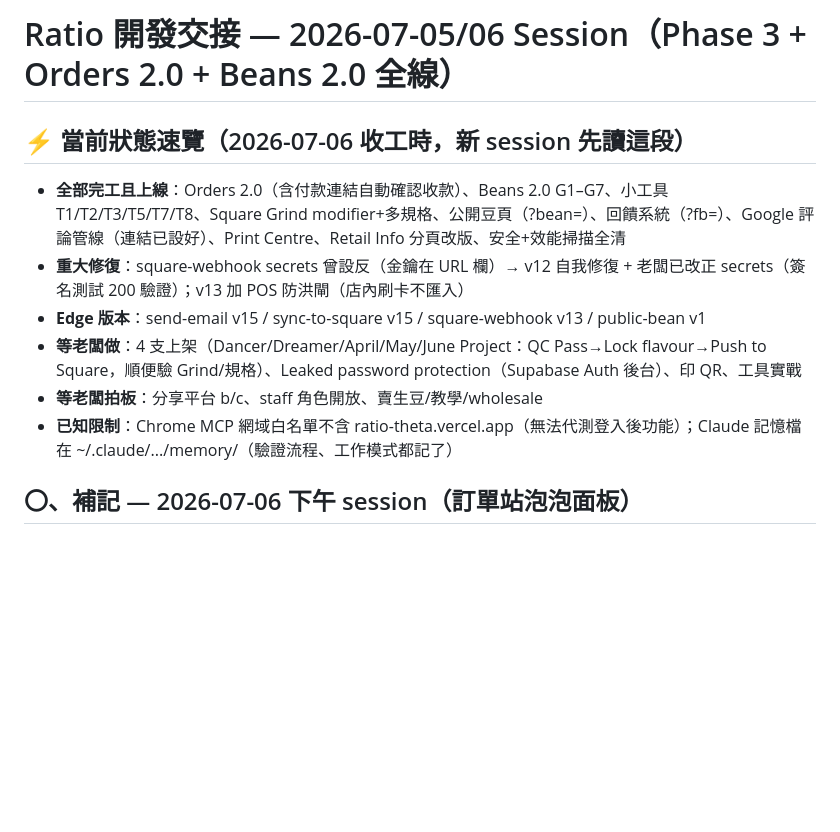
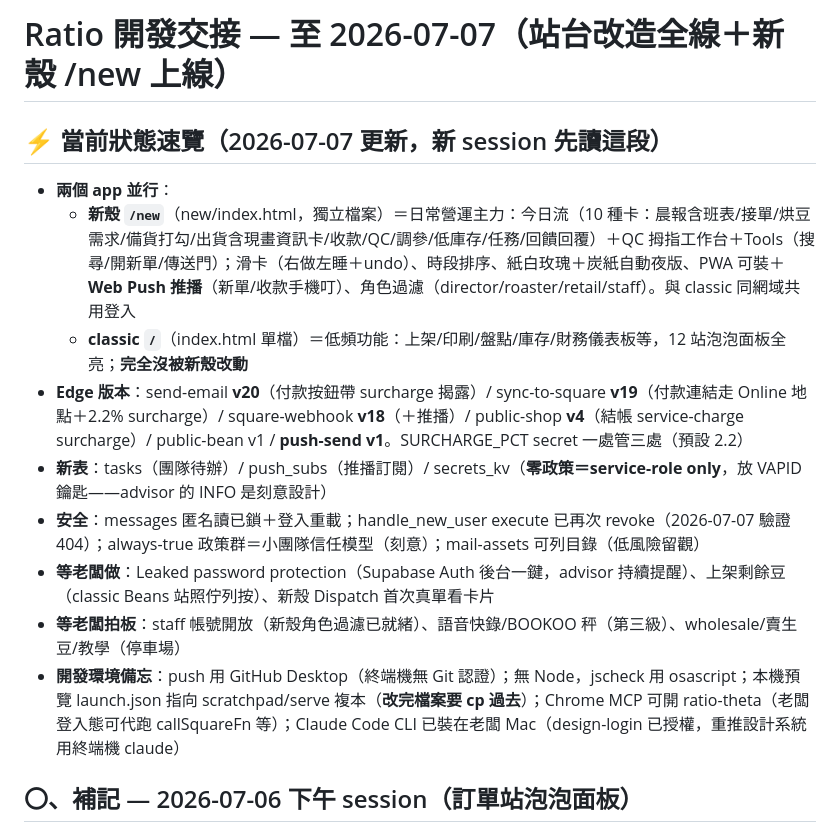
Before and after one commit to getratiocoffee/Ratio, a Markdown page: ratio-session-handoff.md, the part around the change. Drawn GitHub-style; blank space fills up the shorter version.

Commit message:
Handoff: rewrite the at-a-glance header for the post-migration world (two apps, edge v20/v19/v18/v4/v1, new tables, security posture, owner checklist); handle_new_user execute revoked again and verified 404
Co-Authored-By: Claude Fable 5 <noreply@anthropic.com>

```diff
--- a/ratio-session-handoff.md
+++ b/ratio-session-handoff.md
@@ -1,12 +1,15 @@
-# Ratio 開發交接 — 2026-07-05/06 Session（Phase 3 + Orders 2.0 + Beans 2.0 全線）
+# Ratio 開發交接 — 至 2026-07-07（站台改造全線＋新殼 /new 上線）
 
-## ⚡ 當前狀態速覽（2026-07-06 收工時，新 session 先讀這段）
-- **全部完工且上線**：Orders 2.0（含付款連結自動確認收款）、Beans 2.0 G1–G7、小工具 T1/T2/T3/T5/T7/T8、Square Grind modifier+多規格、公開豆頁（?bean=）、回饋系統（?fb=）、Google 評論管線（連結已設好）、Print Centre、Retail Info 分頁改版、安全+效能掃描全清
-- **重大修復**：square-webhook secrets 曾設反（金鑰在 URL 欄）→ v12 自我修復 + 老闆已改正 secrets（簽名測試 200 驗證）；v13 加 POS 防洪閘（店內刷卡不匯入）
-- **Edge 版本**：send-email v15 / sync-to-square v15 / square-webhook v13 / public-bean v1
-- **等老闆做**：4 支上架（Dancer/Dreamer/April/May/June Project：QC Pass→Lock flavour→Push to Square，順便驗 Grind/規格）、Leaked password protection（Supabase Auth 後台）、印 QR、工具實戰
-- **等老闆拍板**：分享平台 b/c、staff 角色開放、賣生豆/教學/wholesale
-- **已知限制**：Chrome MCP 網域白名單不含 ratio-theta.vercel.app（無法代測登入後功能）；Claude 記憶檔在 ~/.claude/.../memory/（驗證流程、工作模式都記了）
+## ⚡ 當前狀態速覽（2026-07-07 更新，新 session 先讀這段）
+- **兩個 app 並行**：
+  - **新殼 `/new`**（new/index.html，獨立檔案）＝日常營運主力：今日流（10 種卡：晨報含班表/接單/烘豆需求/備貨打勾/出貨含現畫資訊卡/收款/QC/調參/低庫存/任務/回饋回覆）＋QC 拇指工作台＋Tools（搜尋/開新單/傳送門）；滑卡（右做左睡＋undo）、時段排序、紙白玫瑰＋炭紙自動夜版、PWA 可裝＋**Web Push 推播**（新單/收款手機叮）、角色過濾（director/roaster/retail/staff）。與 classic 同網域共用登入
+  - **classic `/`**（index.html 單檔）＝低頻功能：上架/印刷/盤點/庫存/財務儀表板等，12 站泡泡面板全亮；**完全沒被新殼改動**
+- **Edge 版本**：send-email **v20**（付款按鈕帶 surcharge 揭露）/ sync-to-square **v19**（付款連結走 Online 地點＋2.2% surcharge）/ square-webhook **v18**（＋推播）/ public-shop **v4**（結帳 service-charge surcharge）/ public-bean v1 / **push-send v1**。SURCHARGE_PCT secret 一處管三處（預設 2.2）
+- **新表**：tasks（團隊待辦）/ push_subs（推播訂閱）/ secrets_kv（**零政策＝service-role only**，放 VAPID 鑰匙——advisor 的 INFO 是刻意設計）
+- **安全**：messages 匿名讀已鎖＋登入重載；handle_new_user execute 已再次 revoke（2026-07-07 驗證 404）；always-true 政策群＝小團隊信任模型（刻意）；mail-assets 可列目錄（低風險留觀）
+- **等老闆做**：Leaked password protection（Supabase Auth 後台一鍵，advisor 持續提醒）、上架剩餘豆（classic Beans 站照佇列按）、新殼 Dispatch 首次真單看卡片
+- **等老闆拍板**：staff 帳號開放（新殼角色過濾已就緒）、語音快錄/BOOKOO 秤（第三級）、wholesale/賣生豆/教學（停車場）
+- **開發環境備忘**：push 用 GitHub Desktop（終端機無 Git 認證）；無 Node，jscheck 用 osascript；本機預覽 launch.json 指向 scratchpad/serve 複本（**改完檔案要 cp 過去**）；Chrome MCP 可開 ratio-theta（老闆登入態可代跑 callSquareFn 等）；Claude Code CLI 已裝在老闆 Mac（design-login 已授權，重推設計系統用終端機 claude）
 
 ## 〇、補記 — 2026-07-06 下午 session（訂單站泡泡面板）
 - **站台改造第 8 站：訂單站完成**（index.html，待 push 部署）：點 dock 的 Order 圖示不再只顯示訊息 feed，改顯示 `renderOrderStation()` 泡泡面板（樣式全沿用 .gs-*，只新增 .gs-badge.od 逾期紅膠囊）——
```
